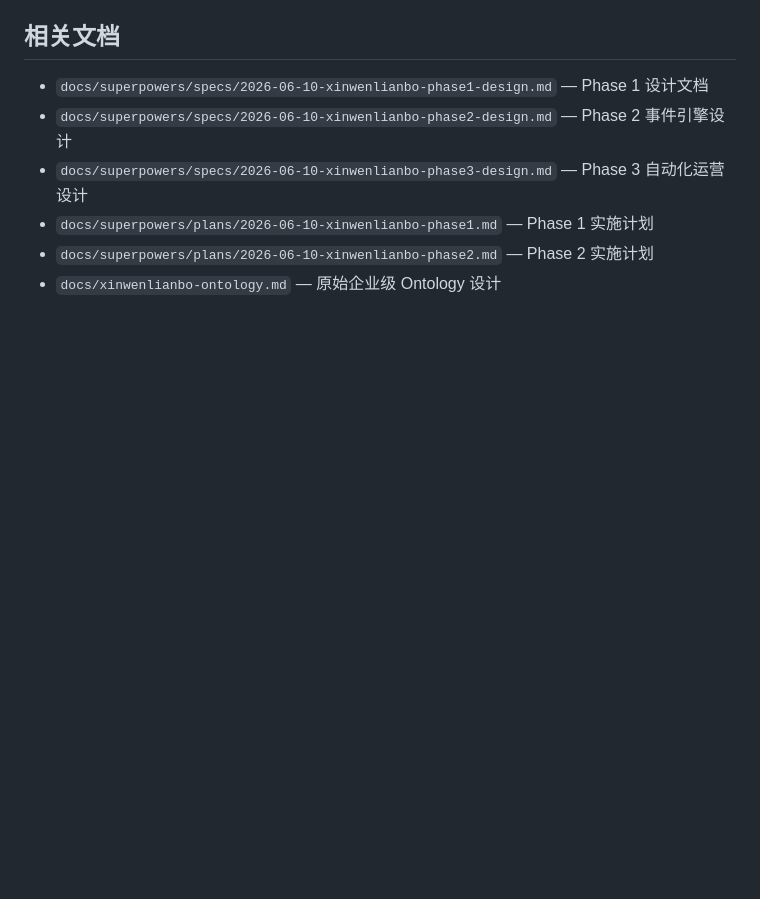
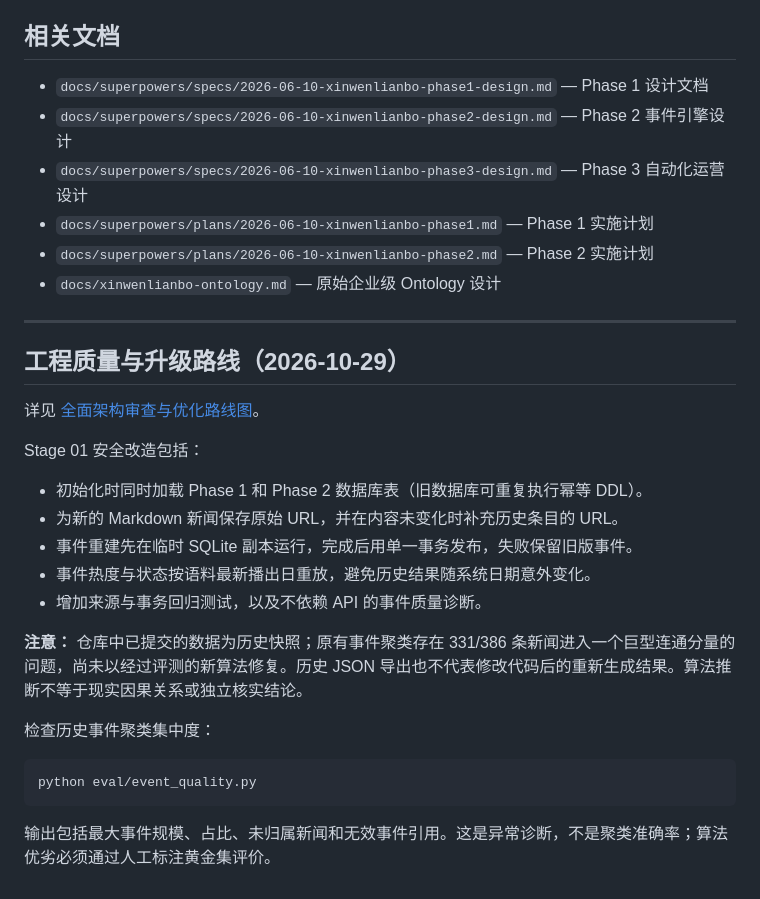
Before and after one commit to 1998x-stack/xinwenlianbo-ontology, a Markdown page: README.md, the part around the change. Drawn GitHub-style; blank space fills up the shorter version.

Commit message:
docs(readme): link optimization roadmap, quality diagnostic and outstanding caveats

````diff
--- a/README.md
+++ b/README.md
@@ -358,3 +358,27 @@ result = chat(prompt, model="gpt-4o", base="https://api.openai.com")
 - `docs/superpowers/plans/2026-06-10-xinwenlianbo-phase1.md` — Phase 1 实施计划
 - `docs/superpowers/plans/2026-06-10-xinwenlianbo-phase2.md` — Phase 2 实施计划
 - `docs/xinwenlianbo-ontology.md` — 原始企业级 Ontology 设计
+
+---
+
+## 工程质量与升级路线（2026-10-29）
+
+详见 [全面架构审查与优化路线图](docs/ARCHITECTURE_OPTIMIZATION.md)。
+
+Stage 01 安全改造包括：
+
+- 初始化时同时加载 Phase 1 和 Phase 2 数据库表（旧数据库可重复执行幂等 DDL）。
+- 为新的 Markdown 新闻保存原始 URL，并在内容未变化时补充历史条目的 URL。
+- 事件重建先在临时 SQLite 副本运行，完成后用单一事务发布，失败保留旧版事件。
+- 事件热度与状态按语料最新播出日重放，避免历史结果随系统日期意外变化。
+- 增加来源与事务回归测试，以及不依赖 API 的事件质量诊断。
+
+**注意：** 仓库中已提交的数据为历史快照；原有事件聚类存在 331/386 条新闻进入一个巨型连通分量的问题，尚未以经过评测的新算法修复。历史 JSON 导出也不代表修改代码后的重新生成结果。算法推断不等于现实因果关系或独立核实结论。
+
+检查历史事件聚类集中度：
+
+```bash
+python eval/event_quality.py
+```
+
+输出包括最大事件规模、占比、未归属新闻和无效事件引用。这是异常诊断，不是聚类准确率；算法优劣必须通过人工标注黄金集评价。
````
